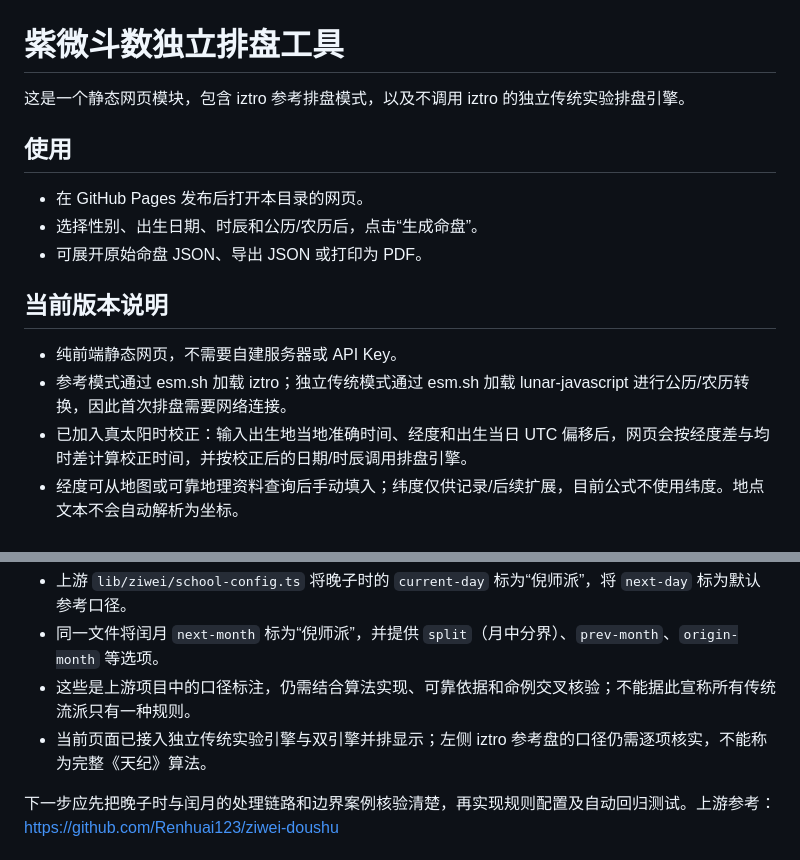
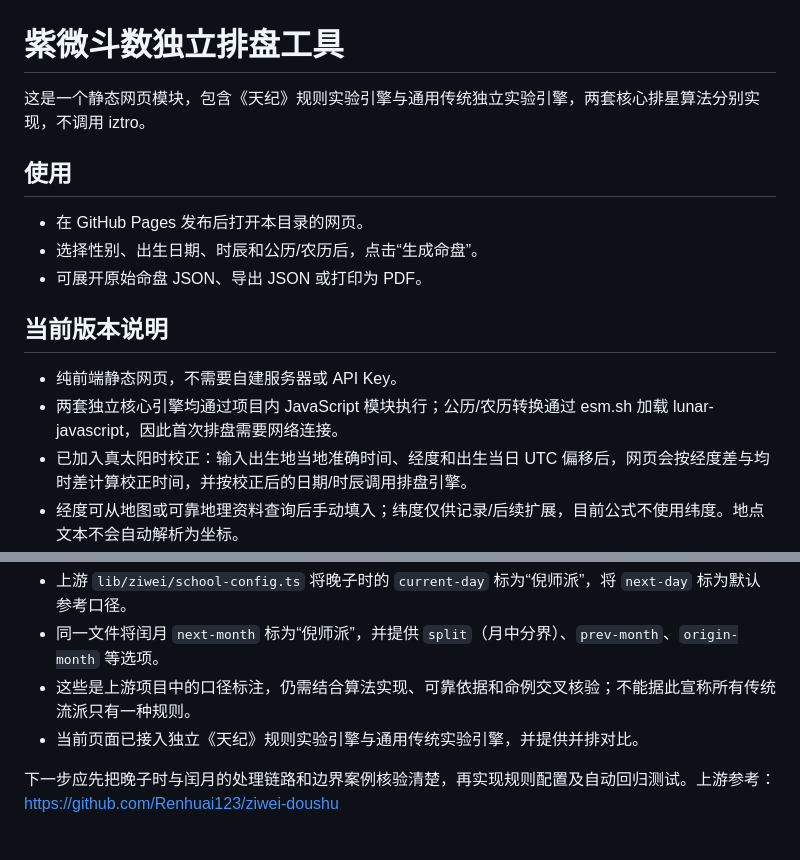
Before and after one commit to ZHOU-litong-fly/DestinyCompass, a Markdown page: ziwei-doushu/README.md, 2 parts joined by grey strips. GitHub-like rendering.

```diff
--- a/ziwei-doushu/README.md
+++ b/ziwei-doushu/README.md
@@ -1,6 +1,6 @@
 # 紫微斗数独立排盘工具
 
-这是一个静态网页模块，包含 iztro 参考排盘模式，以及不调用 iztro 的独立传统实验排盘引擎。
+这是一个静态网页模块，包含《天纪》规则实验引擎与通用传统独立实验引擎，两套核心排星算法分别实现，不调用 iztro。
 
 ## 使用
 - 在 GitHub Pages 发布后打开本目录的网页。
@@ -9,7 +9,7 @@
 
 ## 当前版本说明
 - 纯前端静态网页，不需要自建服务器或 API Key。
-- 参考模式通过 esm.sh 加载 iztro；独立传统模式通过 esm.sh 加载 lunar-javascript 进行公历/农历转换，因此首次排盘需要网络连接。
+- 两套独立核心引擎均通过项目内 JavaScript 模块执行；公历/农历转换通过 esm.sh 加载 lunar-javascript，因此首次排盘需要网络连接。
 - 已加入真太阳时校正：输入出生地当地准确时间、经度和出生当日 UTC 偏移后，网页会按经度差与均时差计算校正时间，并按校正后的日期/时辰调用排盘引擎。
 - 经度可从地图或可靠地理资料查询后手动填入；纬度仅供记录/后续扩展，目前公式不使用纬度。地点文本不会自动解析为坐标。
 - 历史夏令时、历史时区变更不会自动识别，必须选择出生当日实际 UTC 偏移。农历日期模式暂不自动校正真太阳时；建议先以公历出生日期和当地时间校正。
@@ -46,7 +46,7 @@
 - 上游 `lib/ziwei/school-config.ts` 将晚子时的 `current-day` 标为“倪师派”，将 `next-day` 标为默认参考口径。
 - 同一文件将闰月 `next-month` 标为“倪师派”，并提供 `split`（月中分界）、`prev-month`、`origin-month` 等选项。
 - 这些是上游项目中的口径标注，仍需结合算法实现、可靠依据和命例交叉核验；不能据此宣称所有传统流派只有一种规则。
-- 当前页面已接入独立传统实验引擎与双引擎并排显示；左侧 iztro 参考盘的口径仍需逐项核实，不能称为完整《天纪》算法。
+- 当前页面已接入独立《天纪》规则实验引擎与通用传统实验引擎，并提供并排对比。
 
 下一步应先把晚子时与闰月的处理链路和边界案例核验清楚，再实现规则配置及自动回归测试。上游参考： https://github.com/Renhuai123/ziwei-doushu
 
```
Also changed, not shown: other parts of ziwei-doushu/README.md (+11 -10 lines).
